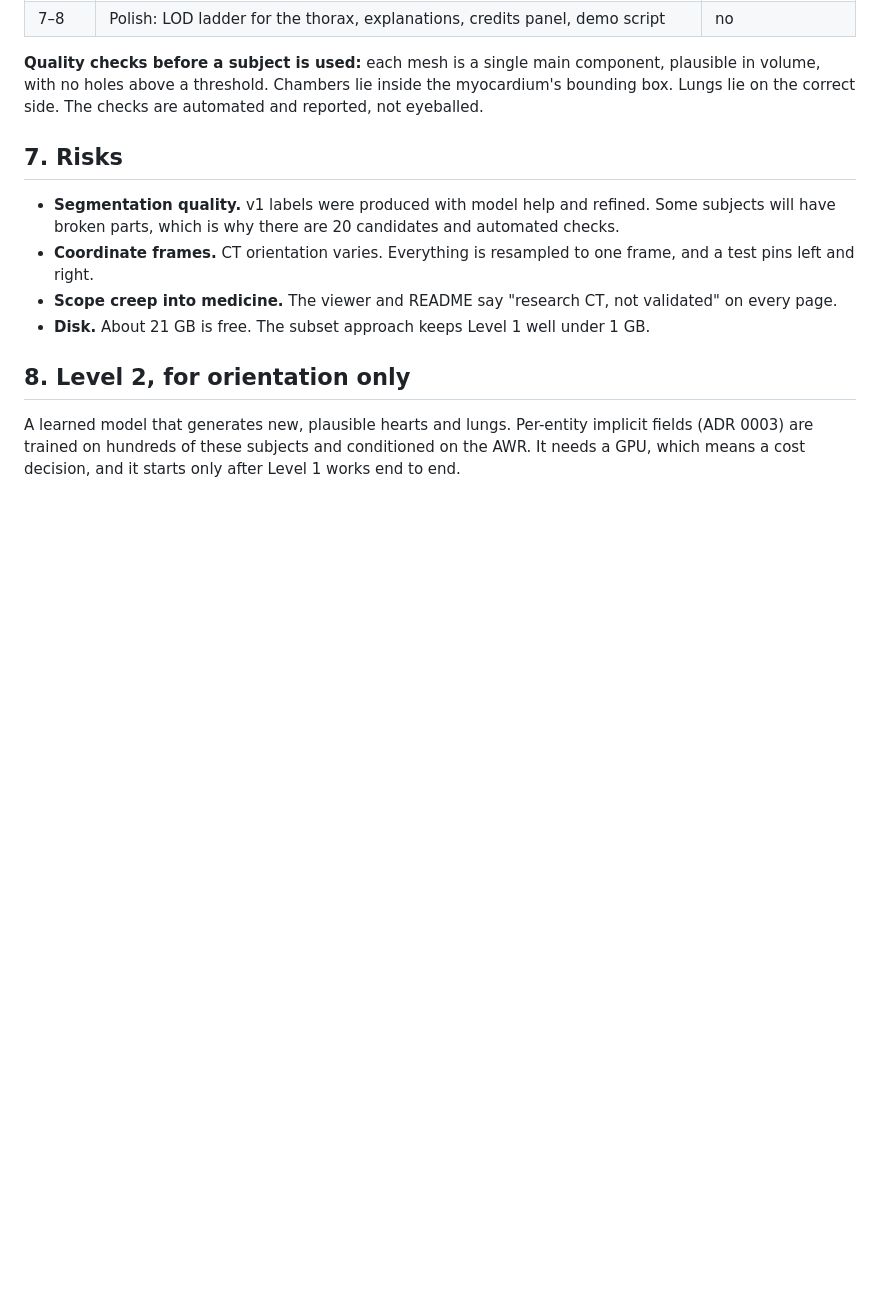
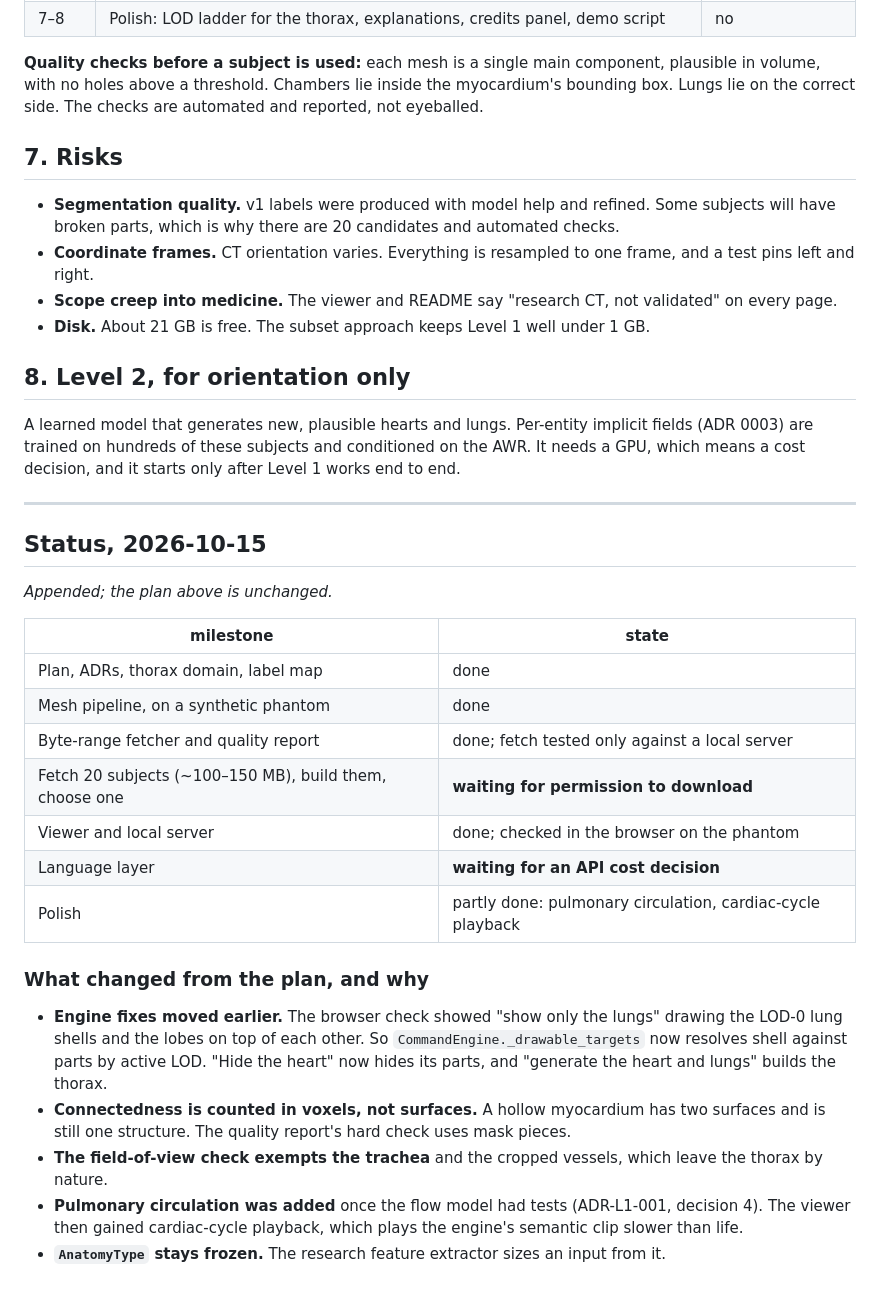
Before and after one commit to imranch345/Lagnever-3d-model, a Markdown page: docs/LEVEL_1_PLAN.md, the part around the change. Rendered like a GitHub page; blank space fills up the shorter version.

Commit message:
Level 1 plan: status as of 2026-10-15 and what changed from the plan
Appended, plan text unchanged. Milestones done: ADRs, thorax domain, label map, mesh
pipeline, byte-range fetcher, quality report, viewer and server, pulmonary circulation and
cardiac-cycle playback. Waiting: permission for the ~100-150 MB data subset, and an API cost
decision for the language layer. Records the deviations: engine shell/parts fix moved earlier
after the browser check, connectedness counted in voxels, trachea exempt from the
field-of-view check, AnatomyType frozen.

Co-Authored-By: Claude Opus 5.5 <noreply@anthropic.com>

```diff
--- a/docs/LEVEL_1_PLAN.md
+++ b/docs/LEVEL_1_PLAN.md
@@ -147,3 +147,34 @@ Lungs lie on the correct side. The checks are automated and reported, not eyebal
 A learned model that generates new, plausible hearts and lungs. Per-entity implicit fields
 (ADR 0003) are trained on hundreds of these subjects and conditioned on the AWR. It needs a GPU,
 which means a cost decision, and it starts only after Level 1 works end to end.
+
+---
+
+## Status, 2026-10-15
+
+*Appended; the plan above is unchanged.*
+
+| milestone | state |
+| --- | --- |
+| Plan, ADRs, thorax domain, label map | done |
+| Mesh pipeline, on a synthetic phantom | done |
+| Byte-range fetcher and quality report | done; fetch tested only against a local server |
+| Fetch 20 subjects (~100–150 MB), build them, choose one | **waiting for permission to download** |
+| Viewer and local server | done; checked in the browser on the phantom |
+| Language layer | **waiting for an API cost decision** |
+| Polish | partly done: pulmonary circulation, cardiac-cycle playback |
+
+### What changed from the plan, and why
+
+* **Engine fixes moved earlier.** The browser check showed "show only the lungs" drawing the
+  LOD-0 lung shells and the lobes on top of each other. So `CommandEngine._drawable_targets`
+  now resolves shell against parts by active LOD. "Hide the heart" now hides its parts, and
+  "generate the heart and lungs" builds the thorax.
+* **Connectedness is counted in voxels, not surfaces.** A hollow myocardium has two surfaces
+  and is still one structure. The quality report's hard check uses mask pieces.
+* **The field-of-view check exempts the trachea** and the cropped vessels, which leave the
+  thorax by nature.
+* **Pulmonary circulation was added** once the flow model had tests (ADR-L1-001, decision 4).
+  The viewer then gained cardiac-cycle playback, which plays the engine's semantic clip slower
+  than life.
+* **`AnatomyType` stays frozen.** The research feature extractor sizes an input from it.
```
